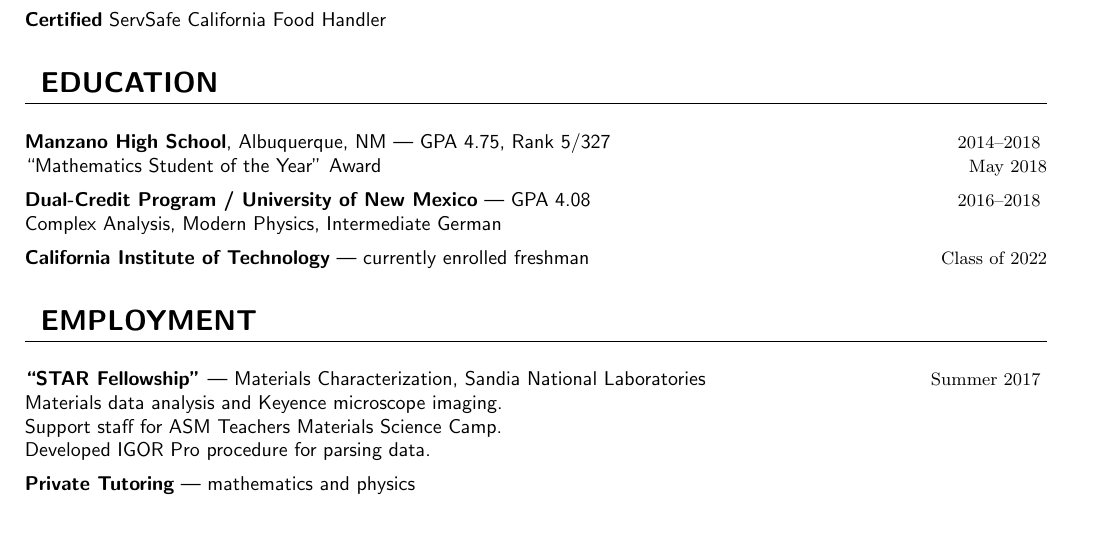
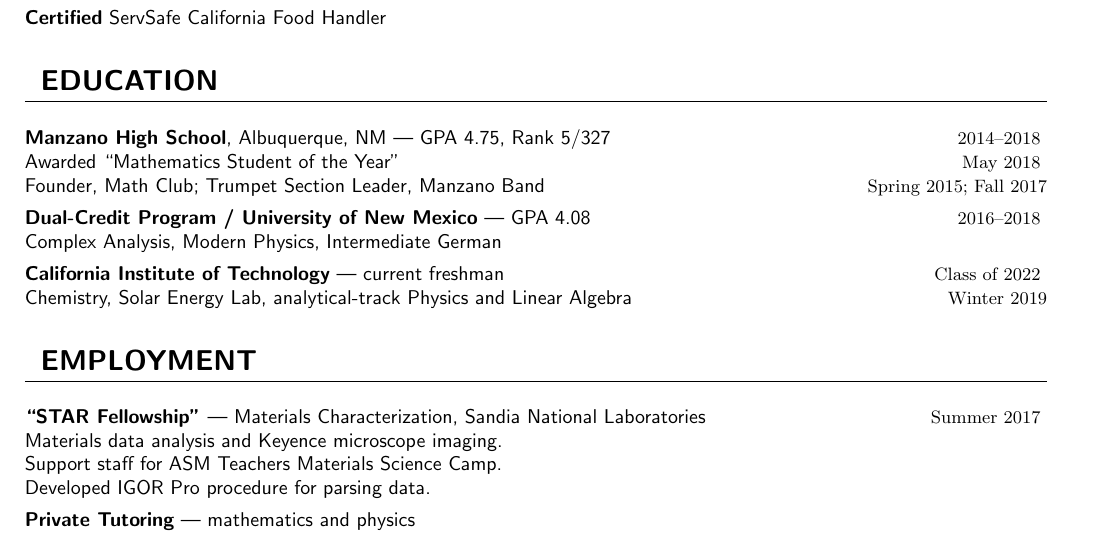
Before and after one commit to Kavehrafie/analyticalnoa-cv, a LaTeX CV (analyticalnoa-cv.tex): part of the page, cut so that both start at the same text. Compiled offline with pdfLaTeX.

Commit message:
add Math Club, Band, Caltech curr 2019WI.

```diff
--- a/analyticalnoa-cv.tex
+++ b/analyticalnoa-cv.tex
@@ -3,7 +3,7 @@
 \defaultmetaformat{\rmfamily\small}
 
 \setlength{\titleheight}{0.3in}
-\setlength{\headvspace}{5pt}
+\setlength{\headvspace}{4pt}
 
 \author{Noah D. Ortiz}
 \title{mathematics major and mentor}
@@ -37,13 +37,18 @@
   \section{education}
     \headcvitem{Manzano High School{\normalfont, Albuquerque, NM}}
       {GPA 4.75, Rank 5/327}{2014--2018}
-    \detailcvitem{``Mathematics Student of the Year'' Award}{}{May 2018}
+    \detailcvitem{Awarded ``Mathematics Student of the Year''}{}{May 2018}
+    \detailcvitem{Founder, Math Club; Trumpet Section Leader, Manzano Band}
+      {}{Spring 2015; Fall 2017}
 
     \headcvitem{Dual-Credit Program / University of New Mexico}{GPA 4.08}{2016--2018}
     \detailcvitem{Complex Analysis, Modern Physics, Intermediate German}{}{}
 
     \headcvitem{California Institute of Technology}
-      {currently enrolled freshman}{Class of 2022}
+      {current freshman}{Class of 2022}
+    \detailcvitem{%%
+      Chemistry, Solar Energy Lab, analytical-track Physics and Linear Algebra%%
+    }{}{Winter 2019}
 
   \section{employment}
     \headcvitem{``STAR Fellowship''}
```
